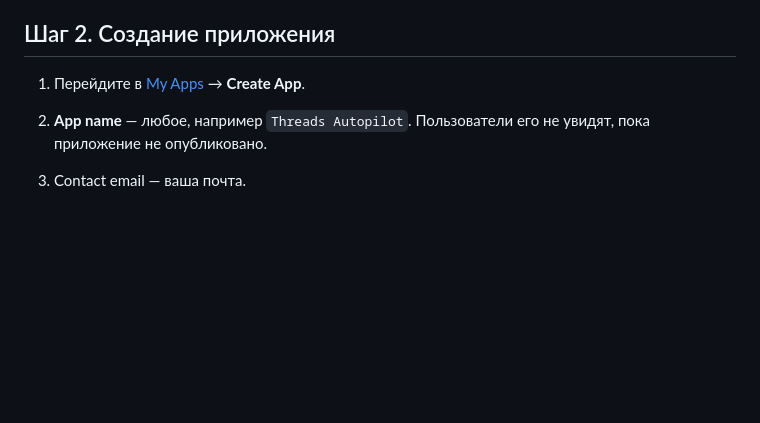
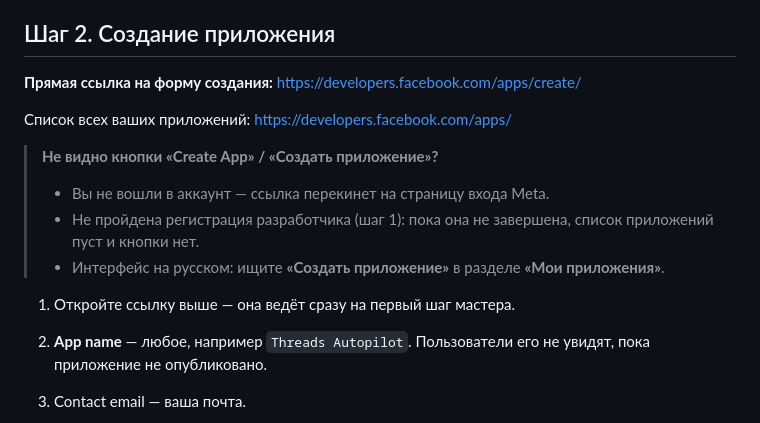
Before and after one commit to Kirito7679/threadsai, a Markdown page: SETUP_THREADS.md, the part around the change. Drawn GitHub-style; blank space fills up the shorter version.

Commit message:
Прямые ссылки на создание приложения Meta
Добавлены developers.facebook.com/apps/create/ и /apps/, плюс разбор
ситуации, когда кнопка Create App не отображается.

Co-Authored-By: Claude Opus 5 <noreply@anthropic.com>

```diff
--- a/SETUP_THREADS.md
+++ b/SETUP_THREADS.md
@@ -27,7 +27,19 @@ Meta создаются в одном кабинете разработчика,
 
 ## Шаг 2. Создание приложения
 
-1. Перейдите в [My Apps](https://developers.facebook.com/apps) → **Create App**.
+**Прямая ссылка на форму создания:**
+https://developers.facebook.com/apps/create/
+
+Список всех ваших приложений: https://developers.facebook.com/apps/
+
+> **Не видно кнопки «Create App» / «Создать приложение»?**
+> - Вы не вошли в аккаунт — ссылка перекинет на страницу входа Meta.
+> - Не пройдена регистрация разработчика (шаг 1): пока она не завершена,
+>   список приложений пуст и кнопки нет.
+> - Интерфейс на русском: ищите **«Создать приложение»** в разделе
+>   **«Мои приложения»**.
+
+1. Откройте ссылку выше — она ведёт сразу на первый шаг мастера.
 2. **App name** — любое, например `Threads Autopilot`. Пользователи его не увидят,
    пока приложение не опубликовано.
 3. Contact email — ваша почта.
```
